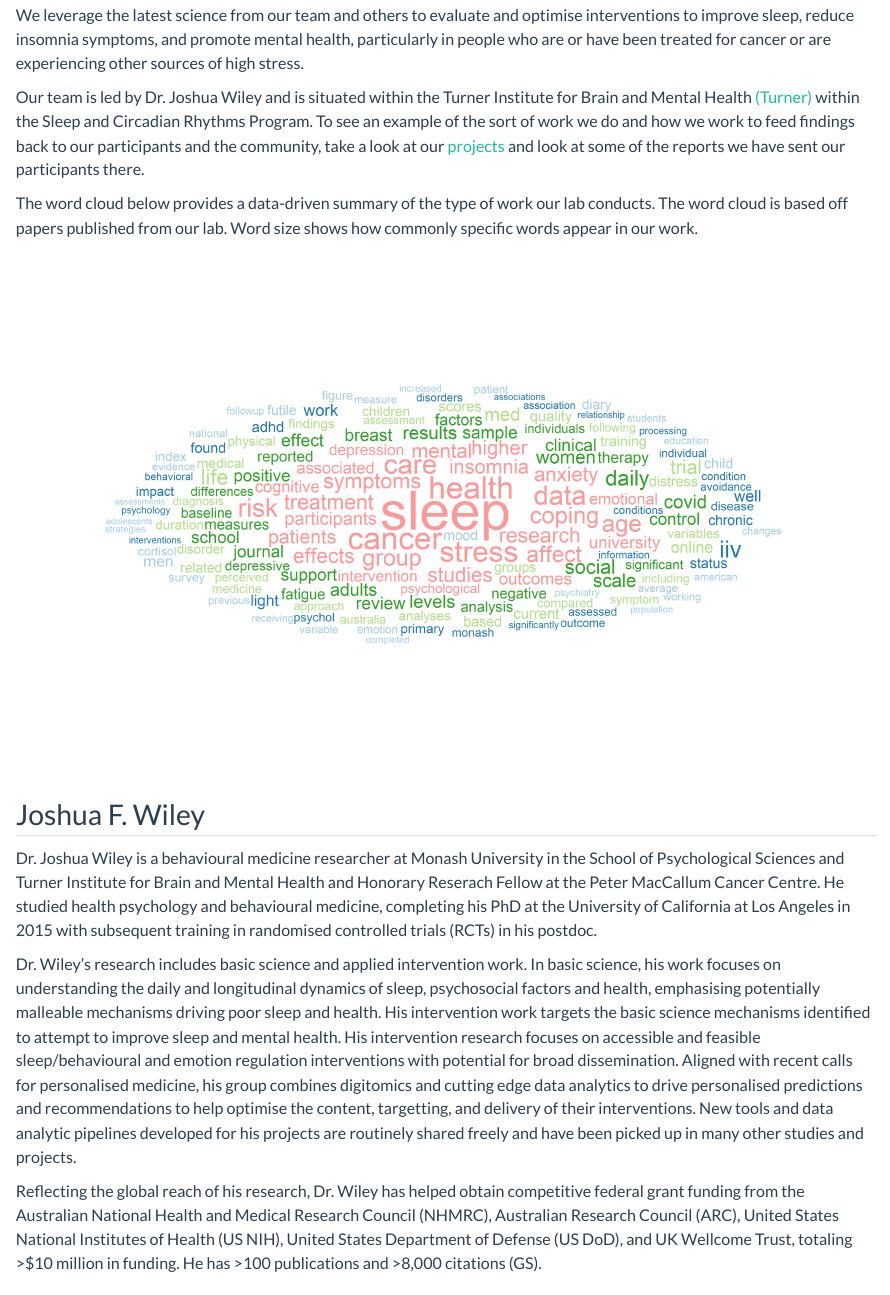
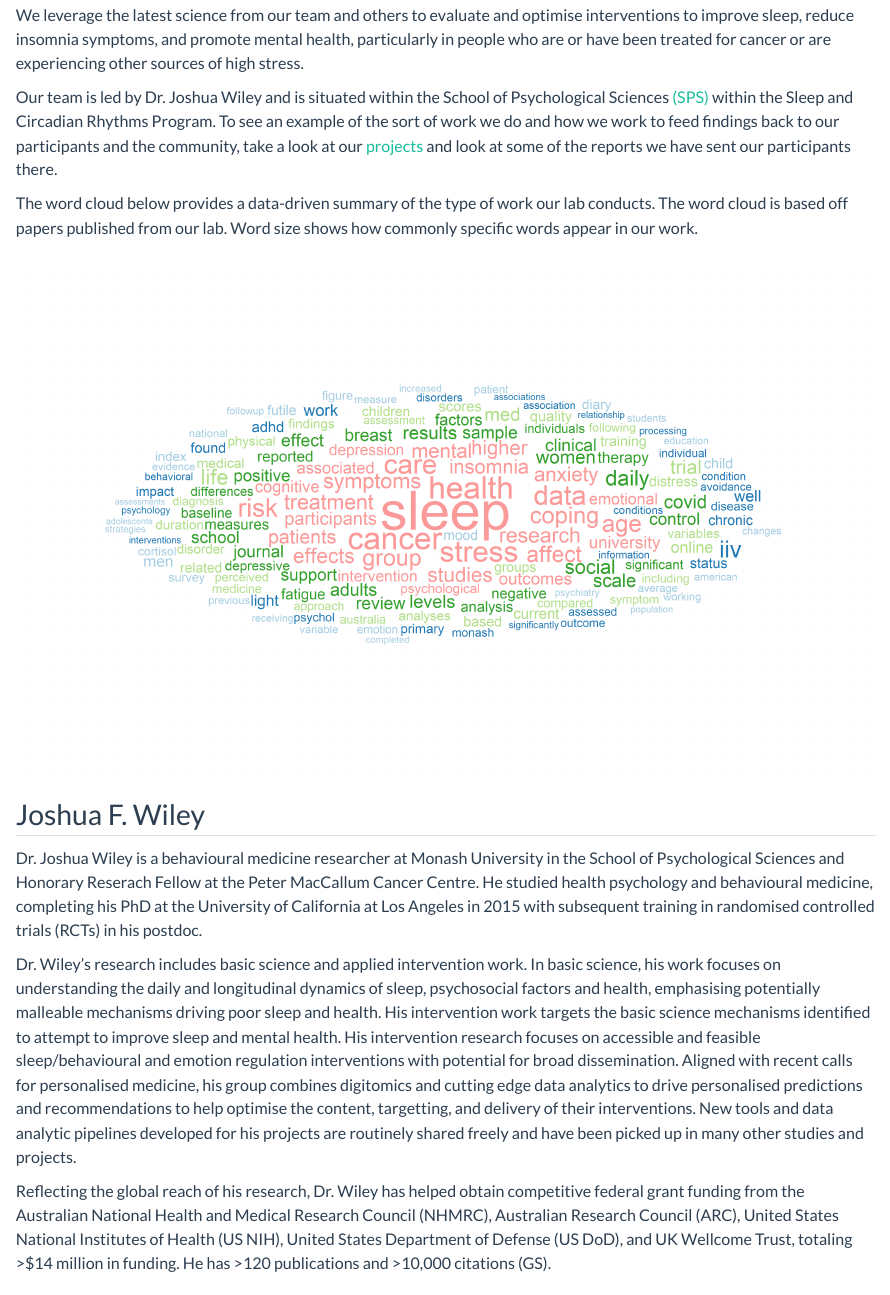
Before and after one commit to behavioralmedicinelab/behavioralmedicinelab.github.io, a Quarto document (index.qmd): the page in a window 1100 px wide, from 260 px down. Rendered offline with R 4.5, knitr and Pandoc in place of Quarto, with nearby package versions; some code elsewhere in the file could not run offline.

Commit message:
updated and re-ran

```diff
--- a/_quarto.yml
+++ b/_quarto.yml
@@ -50,7 +50,7 @@ website:
         href: ethics_values.qmd
   page-footer:
     center:
-    - text: "Copyright &copy; 2019 - 2024 by Behavioural Medicine Lab based in Melbourne, Australia.  All rights reserved."
+    - text: "Copyright &copy; 2019 - 2025 by Behavioural Medicine Lab based in Melbourne, Australia.  All rights reserved."
 
 format:
   html:
--- a/index.qmd
+++ b/index.qmd
@@ -113,8 +113,8 @@ and promote mental health, particularly in people who are or have been
 treated for cancer or are experiencing other sources of high stress.
 
 Our team is led by Dr. Joshua Wiley and is situated within the
-Turner Institute for Brain and Mental Health
-[(Turner)](https://www.monash.edu/turner-institute)
+School of Psychological Sciences
+[(SPS)](https://www.monash.edu/medicine/psych/)
 within the Sleep and Circadian Rhythms Program. To see an example of
 the sort of work we do and how we work to feed findings back to our
 participants and the community, take a look at our
@@ -138,7 +138,7 @@ our work.
 ## Joshua F. Wiley
 
 Dr. Joshua Wiley is a behavioural medicine researcher at Monash University in the
-School of Psychological Sciences and Turner Institute for Brain and Mental Health
+School of Psychological Sciences
 and Honorary Reserach Fellow at the Peter MacCallum Cancer Centre. He studied
 health psychology and behavioural medicine, completing his PhD at the
 University of California at Los Angeles in 2015 with subsequent
@@ -166,8 +166,8 @@ Australian National Health and Medical Research Council (NHMRC),
 Australian Research Council (ARC),
 United States National Institutes of Health (US NIH),
  United States Department of Defense (US DoD), and UK Wellcome Trust,
- totaling >$10 million in funding.
- He has >100 publications and >8,000 citations (GS).
+ totaling >$14 million in funding.
+ He has >120 publications and >10,000 citations (GS).
 
 ### {{< fa address-card >}} Connect
 
```
Also changed, not shown: cv.qmd (+4 -5 lines), run_website.R (+2 -1 lines), docs/search.json, wordcloud_banner.png, 14 other files.
